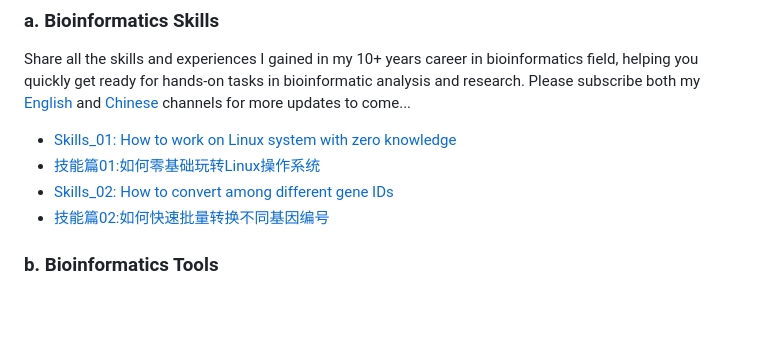
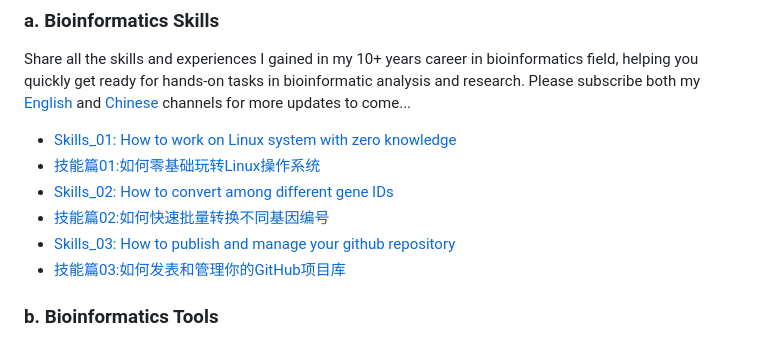
Before and after one commit to herunze1024/Bioinforbricklayer, a Markdown page: README.md, the part around the change. Drawn GitHub-style; blank space fills up the shorter version.

```diff
--- a/README.md
+++ b/README.md
@@ -19,6 +19,8 @@ Share all the skills and experiences I gained in my 10+ years career in bioinfor
 - [技能篇01:如何零基础玩转Linux操作系统](https://www.youtube.com/watch?v=iWjDQ0cIgkU&t=24s)
 - [Skills_02: How to convert among different gene IDs](https://www.youtube.com/watch?v=Oy4Tu6Nn4vk&t=68s)
 - [技能篇02:如何快速批量转换不同基因编号](https://www.youtube.com/watch?v=DDaNRC0rZ98)
+- [Skills_03: How to publish and manage your github repository](https://www.youtube.com/watch?v=Yn7vuxJu4do)
+- [技能篇03:如何发表和管理你的GitHub项目库](https://www.youtube.com/watch?v=sEFmdjXnpDU)
 
 ### b. Bioinformatics Tools
 
```
